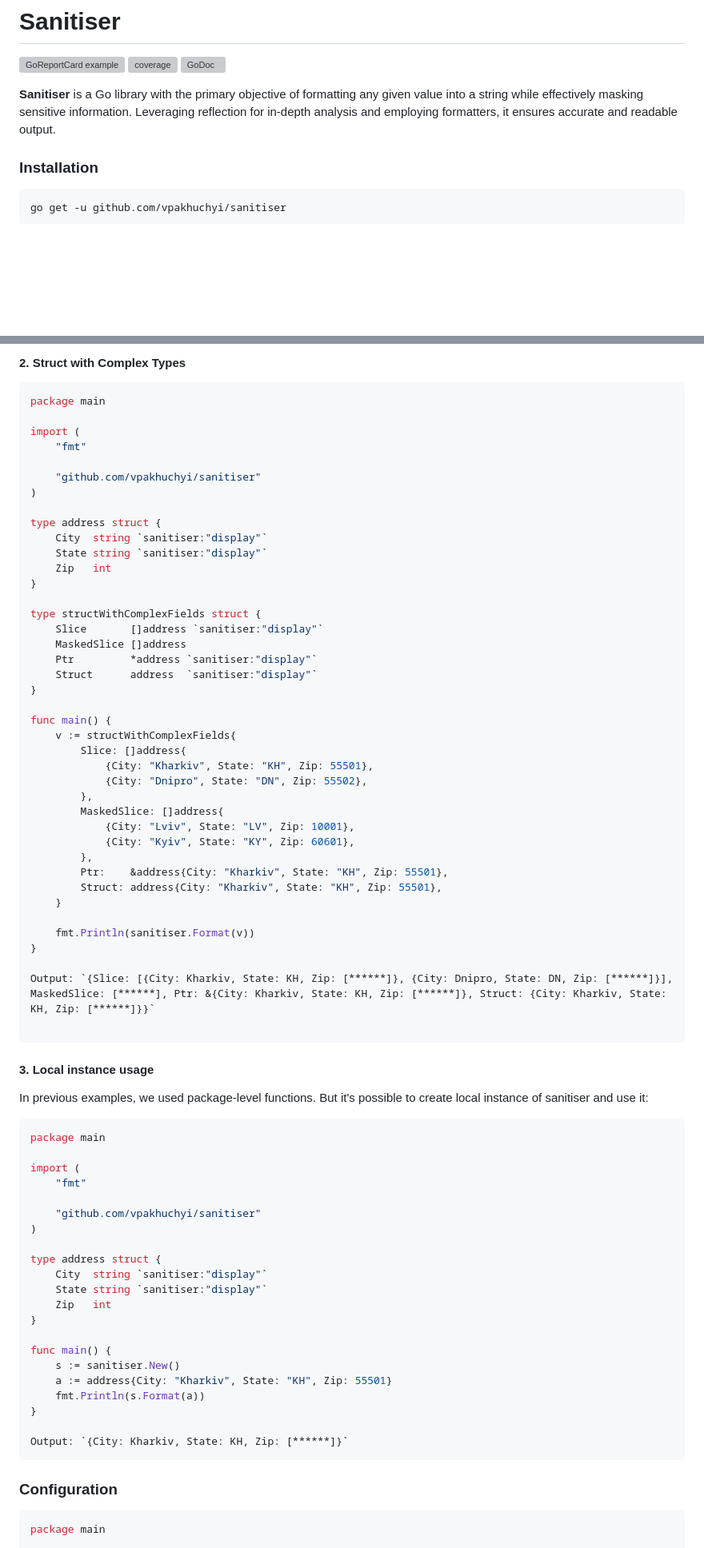
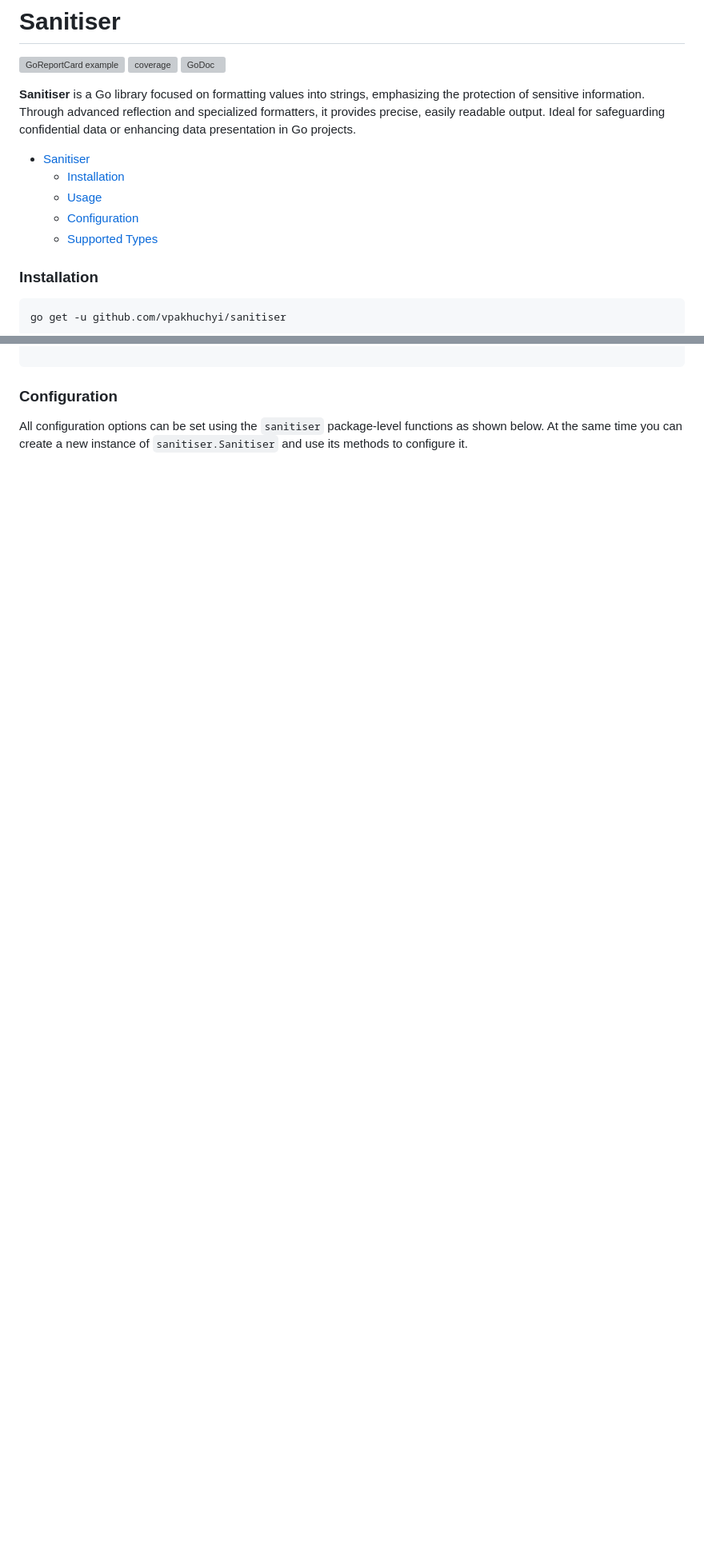
Before and after one commit to vpakhuchyi/censor, a Markdown page: README.md, 2 parts joined by grey strips. Shown at 80% size. GitHub-like rendering; blank space fills up the shorter version; grey boxes are pictures that could not be loaded.

Commit message:
chore: update readme

````diff
--- a/README.md
+++ b/README.md
@@ -4,9 +4,19 @@
 ![coverage](https://raw.githubusercontent.com/vpakhuchyi/sanitiser/badges/.badges/main/coverage.svg)
 [![GoDoc](https://godoc.org/github.com/vpakhuchyi/sanitiser?status.svg)](https://godoc.org/github.com/vpakhuchyi/sanitiser)
 
-**Sanitiser** is a Go library with the primary objective of formatting any given value into a string while
-effectively masking sensitive information. Leveraging reflection for in-depth analysis and employing formatters, it
-ensures accurate and readable output.
+**Sanitiser** is a Go library focused on formatting values into strings, emphasizing the protection
+of sensitive information. Through advanced reflection and specialized formatters, it provides precise,
+easily readable output. Ideal for safeguarding confidential data or enhancing data presentation in Go projects.
+
+<!-- TOC -->
+
+* [Sanitiser](#sanitiser)
+    * [Installation](#installation)
+    * [Usage](#usage)
+    * [Configuration](#configuration)
+    * [Supported Types](#supported-types)
+
+<!-- TOC -->
 
 ### Installation
 
@@ -144,79 +69,5 @@ Output: `{City: Kharkiv, State: KH, Zip: [******]}`
-#### 2. Struct with Complex Types
-
-```go
-package main
-
-import (
-	"fmt"
-
-	"github.com/vpakhuchyi/sanitiser"
-)
-
-type address struct {
-	City  string `sanitiser:"display"`
-	State string `sanitiser:"display"`
-	Zip   int
-}
-
-type structWithComplexFields struct {
-	Slice       []address `sanitiser:"display"`
-	MaskedSlice []address
-	Ptr         *address `sanitiser:"display"`
-	Struct      address  `sanitiser:"display"`
-}
-
-func main() {
-	v := structWithComplexFields{
-		Slice: []address{
-			{City: "Kharkiv", State: "KH", Zip: 55501},
-			{City: "Dnipro", State: "DN", Zip: 55502},
-		},
-		MaskedSlice: []address{
-			{City: "Lviv", State: "LV", Zip: 10001},
-			{City: "Kyiv", State: "KY", Zip: 60601},
-		},
-		Ptr:    &address{City: "Kharkiv", State: "KH", Zip: 55501},
-		Struct: address{City: "Kharkiv", State: "KH", Zip: 55501},
-	}
-
-	fmt.Println(sanitiser.Format(v))
-}
-
-Output: `{Slice: [{City: Kharkiv, State: KH, Zip: [******]}, {City: Dnipro, State: DN, Zip: [******]}], MaskedSlice: [******], Ptr: &{City: Kharkiv, State: KH, Zip: [******]}, Struct: {City: Kharkiv, State: KH, Zip: [******]}}`
-
-```
-
-#### 3. Local instance usage
-
-In previous examples, we used package-level functions. But it's possible to create local instance of sanitiser and use
-it:
-
-```go
-package main
-
-import (
-	"fmt"
-
-	"github.com/vpakhuchyi/sanitiser"
-)
-
-type address struct {
-	City  string `sanitiser:"display"`
-	State string `sanitiser:"display"`
-	Zip   int
-}
-
-func main() {
-	s := sanitiser.New()
-	a := address{City: "Kharkiv", State: "KH", Zip: 55501}
-	fmt.Println(s.Format(a))
-}
-
-Output: `{City: Kharkiv, State: KH, Zip: [******]}`
-```
-
 ### Configuration
 
-```go
-package main
+All configuration options can be set using the `sanitiser` package-level functions as shown below.
+At the same time you can create a new instance of `sanitiser.Sanitiser` and use its methods to configure it.
 
````
Also changed, not shown: other parts of README.md (+7 -148 lines).
